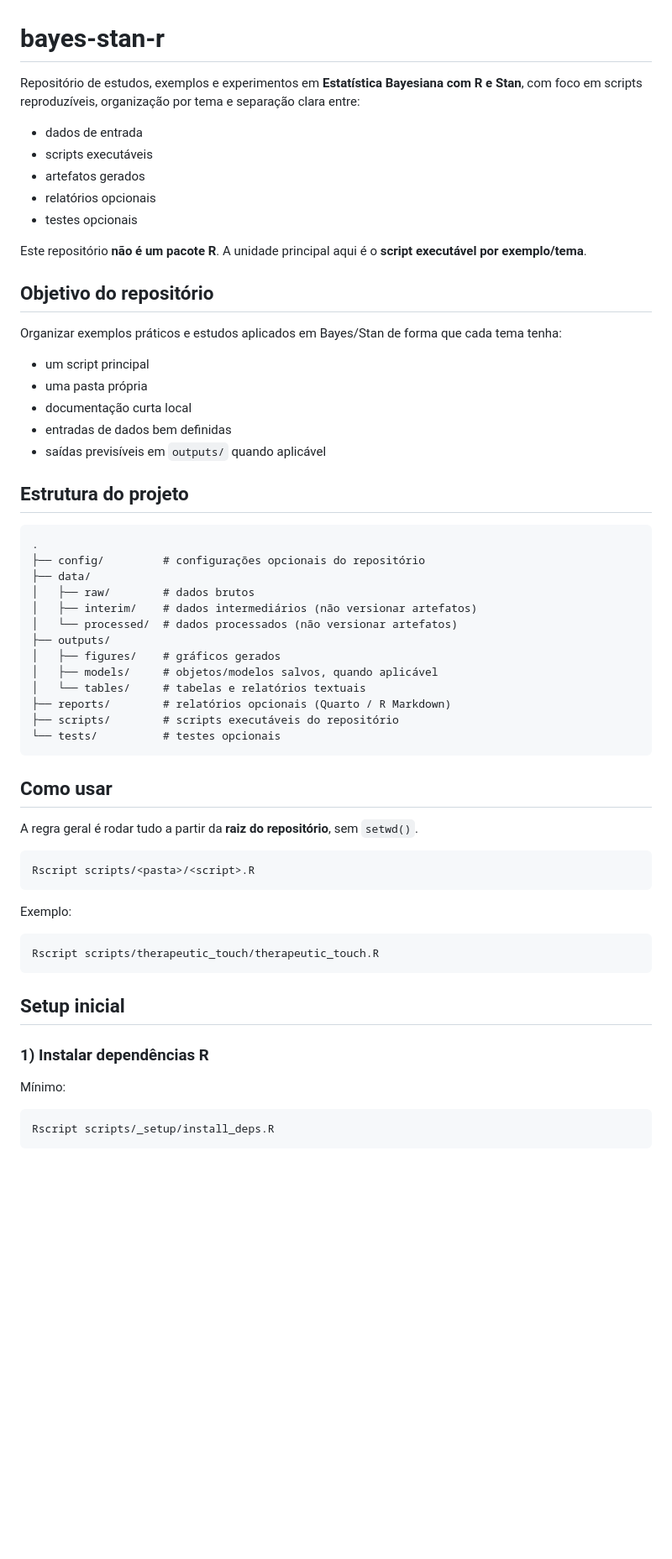
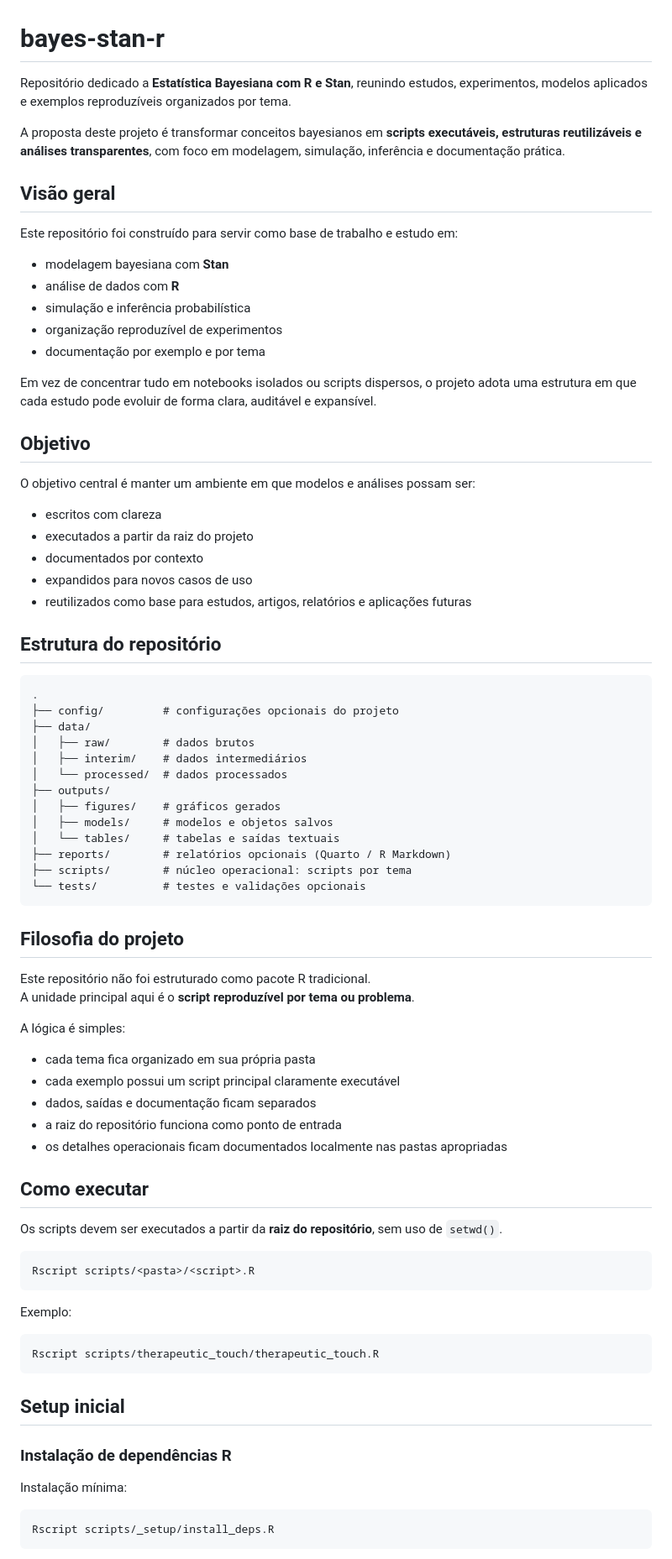
Before and after one commit to riscotta/bayes-stan-r, a Markdown page: README.md, the part around one of its changes. Shown at 84% size. Rendered like a GitHub page; blank space fills up the shorter version.

````diff
--- a/README.md
+++ b/README.md
@@ -1,46 +1,65 @@
 # bayes-stan-r
 
-Repositório de estudos, exemplos e experimentos em **Estatística Bayesiana com R e Stan**, com foco em scripts reproduzíveis, organização por tema e separação clara entre:
+Repositório dedicado a **Estatística Bayesiana com R e Stan**, reunindo estudos, experimentos, modelos aplicados e exemplos reproduzíveis organizados por tema.
 
-- dados de entrada
-- scripts executáveis
-- artefatos gerados
-- relatórios opcionais
-- testes opcionais
+A proposta deste projeto é transformar conceitos bayesianos em **scripts executáveis, estruturas reutilizáveis e análises transparentes**, com foco em modelagem, simulação, inferência e documentação prática.
 
-Este repositório **não é um pacote R**. A unidade principal aqui é o **script executável por exemplo/tema**.
+## Visão geral
 
-## Objetivo do repositório
+Este repositório foi construído para servir como base de trabalho e estudo em:
 
-Organizar exemplos práticos e estudos aplicados em Bayes/Stan de forma que cada tema tenha:
+- modelagem bayesiana com **Stan**
+- análise de dados com **R**
+- simulação e inferência probabilística
+- organização reproduzível de experimentos
+- documentação por exemplo e por tema
 
-- um script principal
-- uma pasta própria
-- documentação curta local
-- entradas de dados bem definidas
-- saídas previsíveis em `outputs/` quando aplicável
+Em vez de concentrar tudo em notebooks isolados ou scripts dispersos, o projeto adota uma estrutura em que cada estudo pode evoluir de forma clara, auditável e expansível.
 
-## Estrutura do projeto
+## Objetivo
+
+O objetivo central é manter um ambiente em que modelos e análises possam ser:
+
+- escritos com clareza
+- executados a partir da raiz do projeto
+- documentados por contexto
+- expandidos para novos casos de uso
+- reutilizados como base para estudos, artigos, relatórios e aplicações futuras
+
+## Estrutura do repositório
 
 ```text
 .
-├── config/         # configurações opcionais do repositório
+├── config/         # configurações opcionais do projeto
 ├── data/
 │   ├── raw/        # dados brutos
-│   ├── interim/    # dados intermediários (não versionar artefatos)
-│   └── processed/  # dados processados (não versionar artefatos)
+│   ├── interim/    # dados intermediários
+│   └── processed/  # dados processados
 ├── outputs/
 │   ├── figures/    # gráficos gerados
-│   ├── models/     # objetos/modelos salvos, quando aplicável
-│   └── tables/     # tabelas e relatórios textuais
+│   ├── models/     # modelos e objetos salvos
+│   └── tables/     # tabelas e saídas textuais
 ├── reports/        # relatórios opcionais (Quarto / R Markdown)
-├── scripts/        # scripts executáveis do repositório
-└── tests/          # testes opcionais
+├── scripts/        # núcleo operacional: scripts por tema
+└── tests/          # testes e validações opcionais
 ```
 
-## Como usar
+## Filosofia do projeto
 
-A regra geral é rodar tudo a partir da **raiz do repositório**, sem `setwd()`.
+Este repositório não foi estruturado como pacote R tradicional.
+A unidade principal aqui é o **script reproduzível por tema ou problema**.
+
+A lógica é simples:
+
+- cada tema fica organizado em sua própria pasta
+- cada exemplo possui um script principal claramente executável
+- dados, saídas e documentação ficam separados
+- a raiz do repositório funciona como ponto de entrada
+- os detalhes operacionais ficam documentados localmente nas pastas apropriadas
+
+## Como executar
+
+Os scripts devem ser executados a partir da **raiz do repositório**, sem uso de `setwd()`.
 
 ```bash
 Rscript scripts/<pasta>/<script>.R
@@ -54,9 +73,9 @@ Rscript scripts/therapeutic_touch/therapeutic_touch.R
 
 ## Setup inicial
 
-### 1) Instalar dependências R
+### Instalação de dependências R
 
-Mínimo:
+Instalação mínima:
 
 ```bash
 Rscript scripts/_setup/install_deps.R
````
Also changed, not shown: other parts of README.md (+51 -38 lines).
